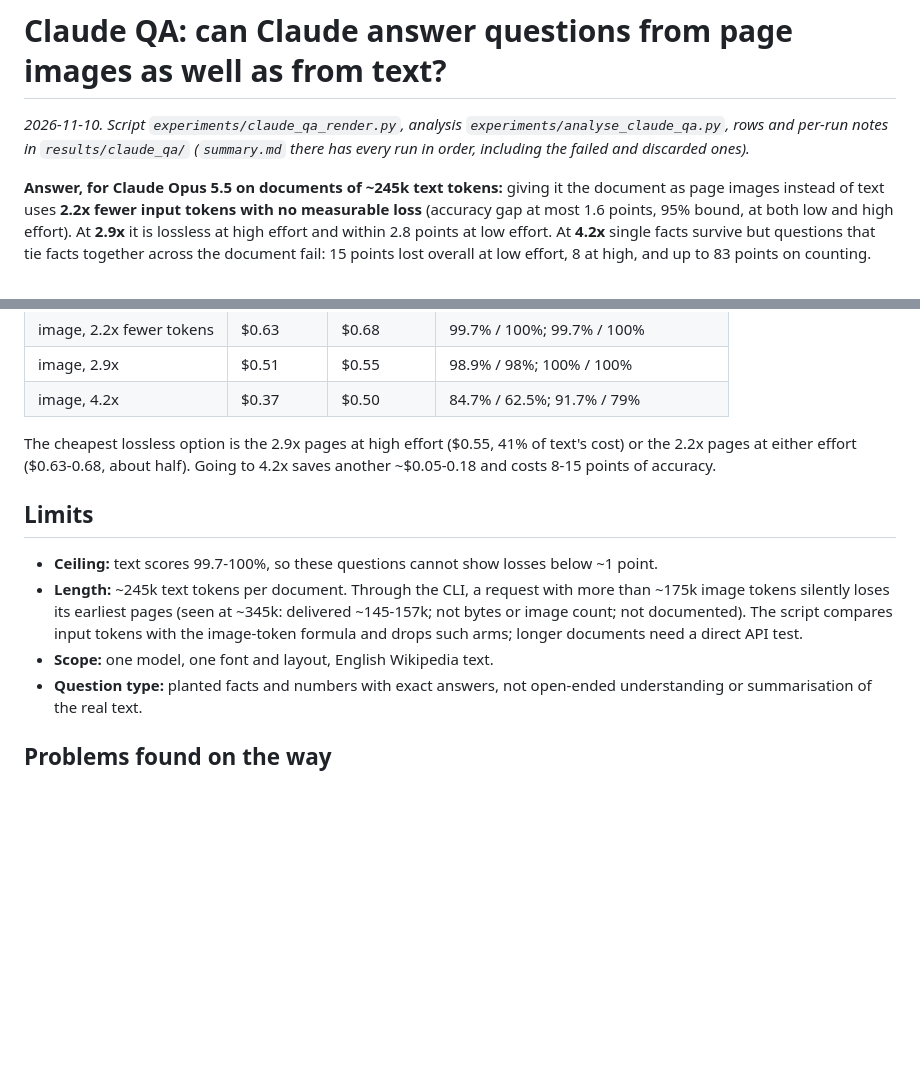
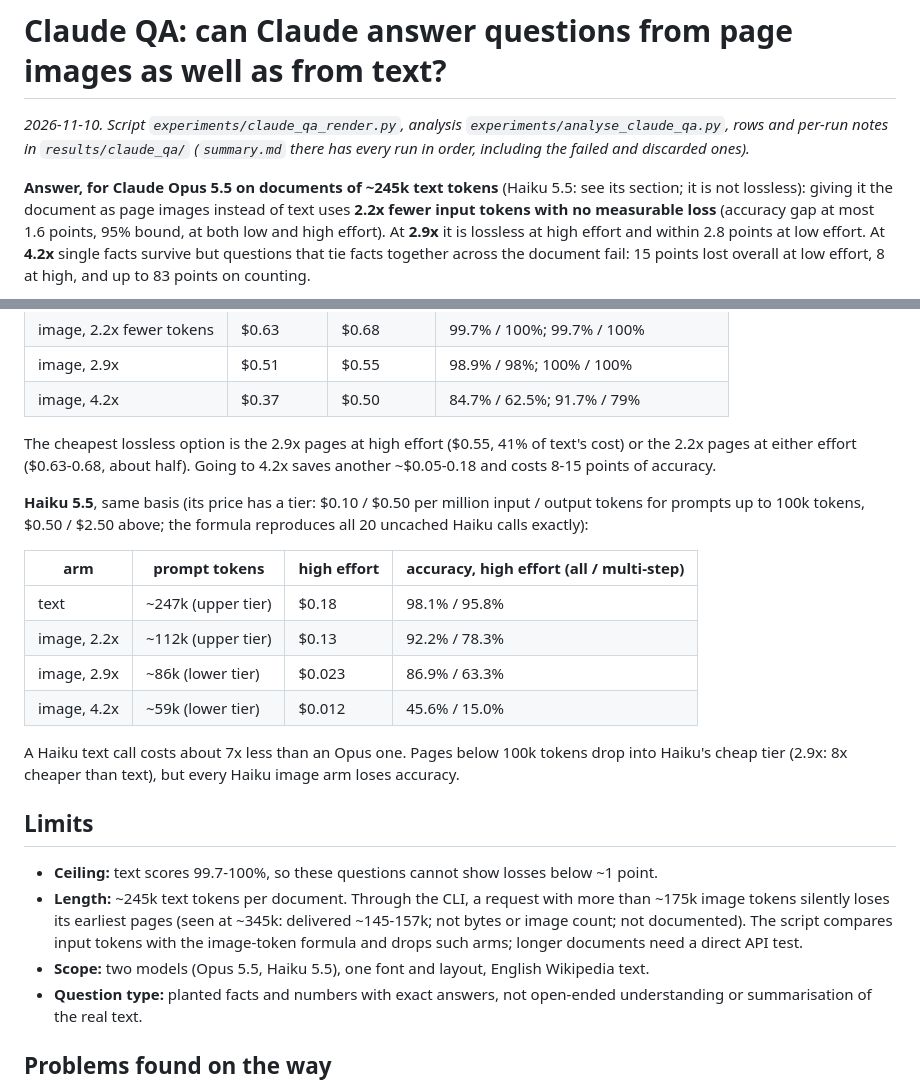
Before and after one commit to StephenFlavin/Visual-token-compression, a Markdown page: docs/CLAUDE_QA.md, 2 parts joined by grey strips. GitHub-like rendering; blank space fills up the shorter version.

```diff
--- a/docs/CLAUDE_QA.md
+++ b/docs/CLAUDE_QA.md
@@ -3,7 +3,7 @@
 *2026-11-10. Script `experiments/claude_qa_render.py`, analysis `experiments/analyse_claude_qa.py`, rows and per-run
 notes in `results/claude_qa/` (`summary.md` there has every run in order, including the failed and discarded ones).*
 
-**Answer, for Claude Opus 5.5 on documents of ~245k text tokens:** giving it the document as page images instead of
+**Answer, for Claude Opus 5.5 on documents of ~245k text tokens** (Haiku 5.5: see its section; it is not lossless): giving it the document as page images instead of
 text uses **2.2x fewer input tokens with no measurable loss** (accuracy gap at most 1.6 points, 95% bound, at both
 low and high effort). At **2.9x** it is lossless at high effort and within 2.8 points at low effort. At **4.2x**
 single facts survive but questions that tie facts together across the document fail: 15 points lost overall at low
@@ -120,13 +149,26 @@ the 3 v2 documents:
 The cheapest lossless option is the 2.9x pages at high effort ($0.55, 41% of text's cost) or the 2.2x pages at
 either effort ($0.63-0.68, about half). Going to 4.2x saves another ~$0.05-0.18 and costs 8-15 points of accuracy.
 
+**Haiku 5.5**, same basis (its price has a tier: $0.10 / $0.50 per million input / output tokens for prompts up to
+100k tokens, $0.50 / $2.50 above; the formula reproduces all 20 uncached Haiku calls exactly):
+
+| arm | prompt tokens | high effort | accuracy, high effort (all / multi-step) |
+|---|---|---|---|
+| text | ~247k (upper tier) | $0.18 | 98.1% / 95.8% |
+| image, 2.2x | ~112k (upper tier) | $0.13 | 92.2% / 78.3% |
+| image, 2.9x | ~86k (lower tier) | $0.023 | 86.9% / 63.3% |
+| image, 4.2x | ~59k (lower tier) | $0.012 | 45.6% / 15.0% |
+
+A Haiku text call costs about 7x less than an Opus one. Pages below 100k tokens drop into Haiku's cheap tier (2.9x:
+8x cheaper than text), but every Haiku image arm loses accuracy.
+
 ## Limits
 
 * **Ceiling:** text scores 99.7-100%, so these questions cannot show losses below ~1 point.
 * **Length:** ~245k text tokens per document. Through the CLI, a request with more than ~175k image tokens silently
   loses its earliest pages (seen at ~345k: delivered ~145-157k; not bytes or image count; not documented). The script
   compares input tokens with the image-token formula and drops such arms; longer documents need a direct API test.
-* **Scope:** one model, one font and layout, English Wikipedia text.
+* **Scope:** two models (Opus 5.5, Haiku 5.5), one font and layout, English Wikipedia text.
 * **Question type:** planted facts and numbers with exact answers, not open-ended understanding or summarisation of
   the real text.
 
```
Also changed, not shown: other parts of docs/CLAUDE_QA.md (+31 -2 lines), README.md (+1 -0 lines), results/claude_qa/summary.md (+24 -0 lines), docs/img/claude_qa_models.png (added), 13 other files.
